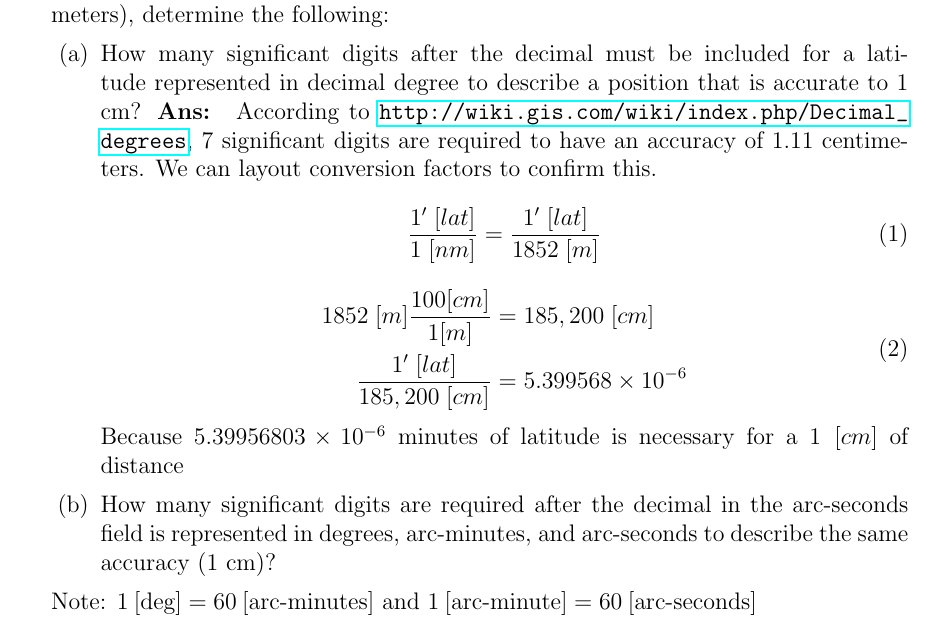
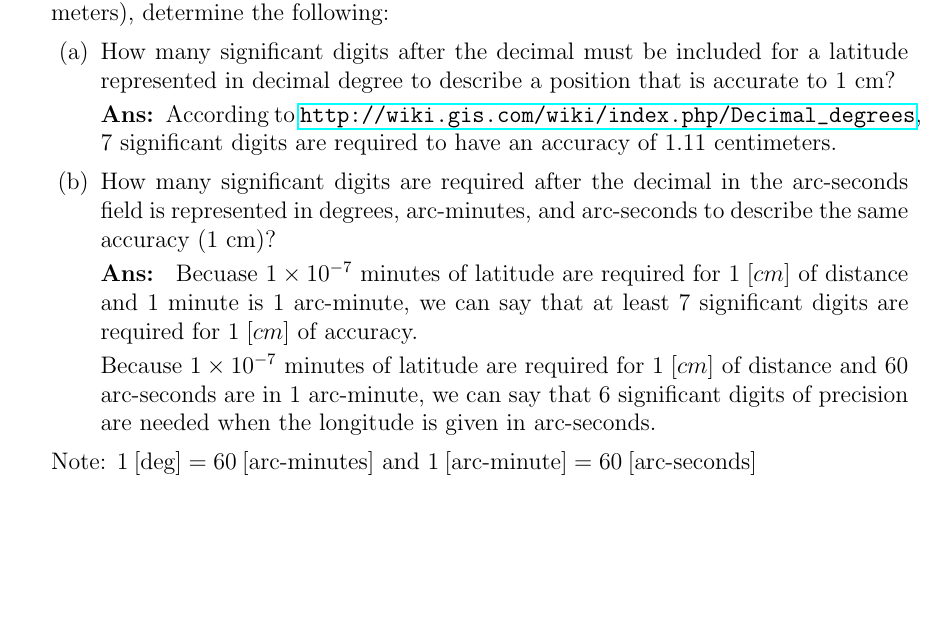
Before and after one commit to nsm0014-princiNav/hw1, a LaTeX problem sheet (hw1.tex): part of page 1 of 7, cut so that both start at the same text, the shorter picture padded with empty space. Compiled offline with pdfLaTeX.

Commit message:
question 1 complete

```diff
--- a/hw1.tex
+++ b/hw1.tex
@@ -32,24 +32,15 @@
     \question{Given that 1 minute of latitude is approximately equal to 1 nautical mile (1852 meters), determine the following:}
     \begin{parts}
         \part{How many significant digits after the decimal must be included for a latitude represented in decimal degree to describe a position that is accurate to 1 cm?}
-        \solution{
-        According to \url{http://wiki.gis.com/wiki/index.php/Decimal_degrees}, 7 significant digits are required to have an accuracy of 1.11 centimeters. We can layout conversion factors to confirm this.
-        \begin{equation}
-            \begin{split}
-                \frac{1'\;[lat]}{1\;[nm]} & = \frac{1'\;[lat]}{1852\;[m]}\\
-            \end{split}
-        \end{equation}
-        \begin{equation}
-            \begin{split}
-                1852\;[m]\frac{100 [cm]}{1 [m]} & = 185,200\; [cm]\\
-                \frac{1'\;[lat]}{185,200\; [cm]} & = 5.399568 \times 10^{-6}\\
-            \end{split}
-        \end{equation}
-        Because $5.39956803 \times 10^{-6}$ minutes of latitude is necessary for a $1\;[cm]$ of distance
-        }
 
+        \solution{According to \url{http://wiki.gis.com/wiki/index.php/Decimal_degrees},\\ 7 significant digits are required to have an accuracy of 1.11 centimeters.}
 
         \part{How many significant digits are required after the decimal in the arc-seconds field is represented in degrees, arc-minutes, and arc-seconds to describe the same accuracy (1 cm)?}
+
+        \solution{
+        Becuase $1\times10^{-7}$ minutes of latitude are required for $1\;[cm]$ of distance and $1$ minute is $1$ arc-minute, we can say that at least 7 significant digits are required for $1\;[cm]$ of accuracy.
+
+        Because $1\times10^{-7}$ minutes of latitude are required for $1\;[cm]$ of distance and $60$ arc-seconds are in $1$ arc-minute, we can say that 6 significant digits of precision are needed when the longitude is given in arc-seconds.}
     \end{parts}
     Note: $1 \:\text{[deg]} = 60\: \text{[arc-minutes]}$ and $1\: \text{[arc-minute]} = 60\: \text{[arc-seconds]}$
     \clearpage
```
